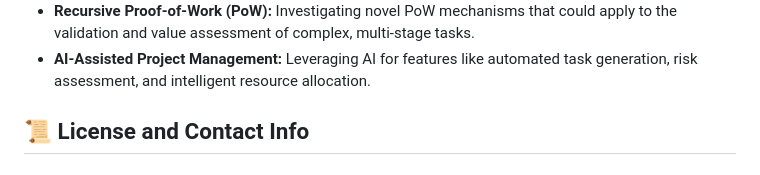
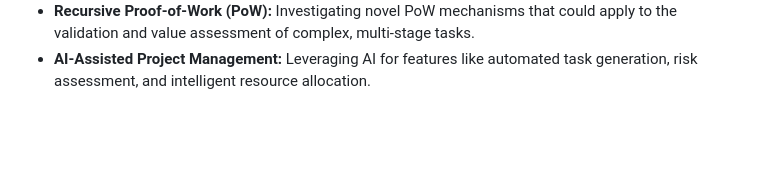
Before and after one commit to glaedn/Cerbanimo, a Markdown page: README.md, the part around the change. Drawn GitHub-style; blank space fills up the shorter version.

```diff
--- a/README.md
+++ b/README.md
@@ -363,5 +363,3 @@ Cerbanimo is an evolving platform with a long-term vision to revolutionize decen
 *   **Blockchain Integration:** Exploring the integration of blockchain technologies for enhanced transparency, decentralized identity, and value exchange (e.g., tokenomics, smart contracts for task agreements).
 *   **Recursive Proof-of-Work (PoW):** Investigating novel PoW mechanisms that could apply to the validation and value assessment of complex, multi-stage tasks.
 *   **AI-Assisted Project Management:** Leveraging AI for features like automated task generation, risk assessment, and intelligent resource allocation.
-
-## 📜 License and Contact Info
```
